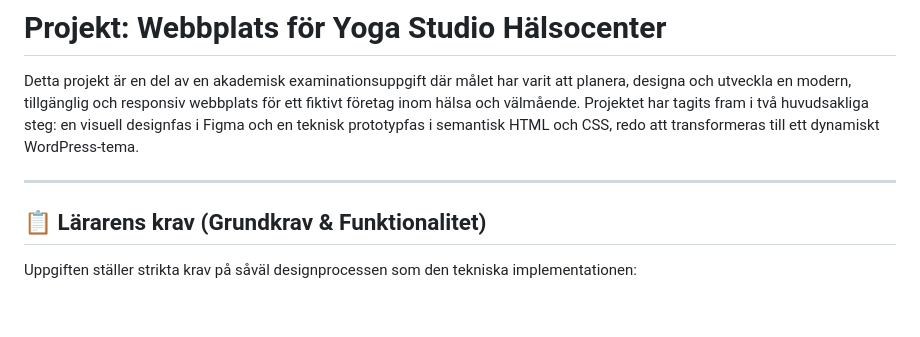
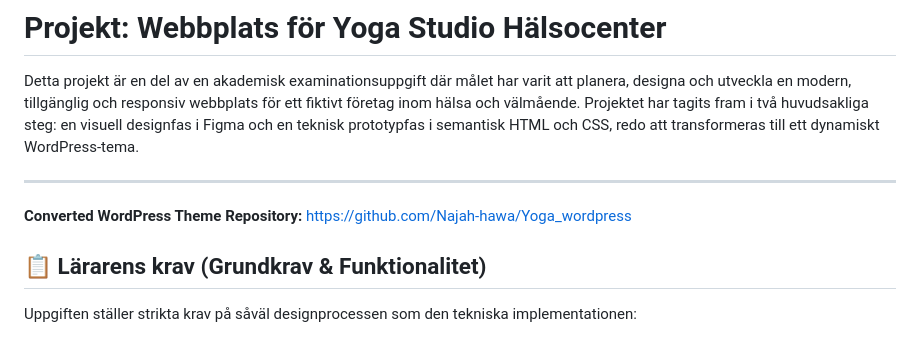
Before and after one commit to Najah-hawa/Yoga-Studio-H-lsocenter, a Markdown page: README.md, the part around the change. GitHub-like rendering; blank space fills up the shorter version.

Commit message:
Update README with WordPress theme repository link
Added a link to the converted WordPress theme repository.

```diff
--- a/README.md
+++ b/README.md
@@ -3,6 +3,7 @@
 Detta projekt är en del av en akademisk examinationsuppgift där målet har varit att planera, designa och utveckla en modern, tillgänglig och responsiv webbplats för ett fiktivt företag inom hälsa och välmående. Projektet har tagits fram i två huvudsakliga steg: en visuell designfas i Figma och en teknisk prototypfas i semantisk HTML och CSS, redo att transformeras till ett dynamiskt WordPress-tema.
 
 ---
+ **Converted WordPress Theme Repository:** [https://github.com/Najah-hawa/Yoga_wordpress](https://github.com/Najah-hawa/Yoga_wordpress)
 
 ## 📋 Lärarens krav (Grundkrav & Funktionalitet)
 
```
